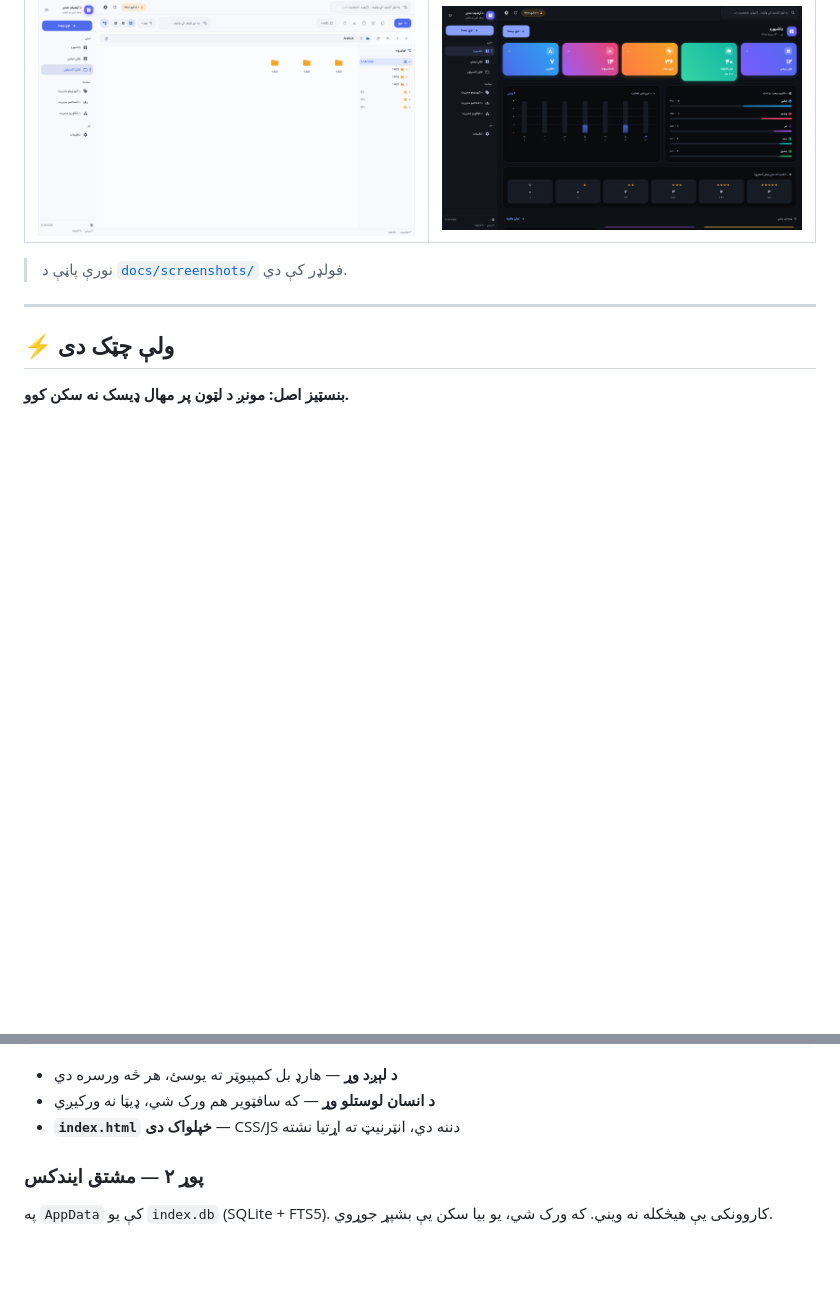
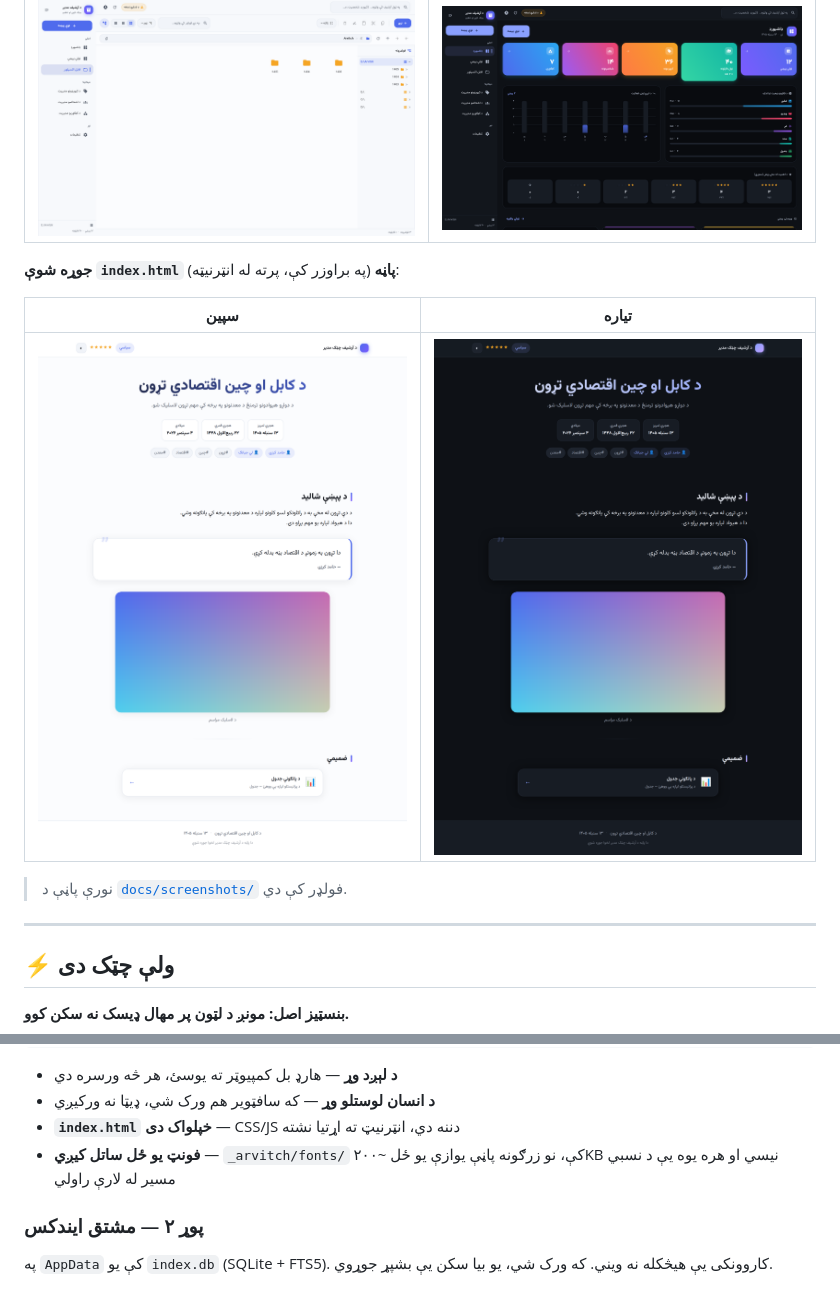
Before and after one commit to ElyasOmarcodes/Archive-Manager, a Markdown page: README.md, 2 parts joined by grey strips. GitHub-like rendering; pictures changed too: docs/screenshots/14-generated-html.png (added), docs/screenshots/15-generated-html-dark.png (added); blank space fills up the shorter version.

```diff
--- a/README.md
+++ b/README.md
@@ -24,6 +24,12 @@
 | فایل اکسپلورر | تیاره تیم |
 |---|---|
 | ![اکسپلورر](docs/screenshots/03-explorer.png) | ![تیاره](docs/screenshots/01-dashboard-dark.png) |
+
+**جوړه شوې `index.html` پاڼه** (په براوزر کې، پرته له انټرنیټه):
+
+| سپین | تیاره |
+|---|---|
+| ![پاڼه](docs/screenshots/14-generated-html.png) | ![پاڼه تیاره](docs/screenshots/15-generated-html-dark.png) |
 
 > نورې پاڼې د [`docs/screenshots/`](docs/screenshots/) فولډر کې دي.
 
@@ -74,6 +80,8 @@
 - **د لېږد وړ** — هارډ بل کمپیوټر ته یوسئ، هر څه ورسره دي
 - **د انسان لوستلو وړ** — که سافټویر هم ورک شي، ډیټا نه ورکیږي
 - **`index.html` خپلواک دی** — CSS/JS دننه دي، انټرنیټ ته اړتیا نشته
+- **فونټ یو ځل ساتل کیږي** — `_arvitch/fonts/` کې، نو زرګونه پاڼې
+  یوازې یو ځل ~۲۰۰KB نیسي او هره یوه یې د نسبي مسیر له لارې راولي
 
 ### پوړ ۲ — مشتق ایندکس
 
```
Also changed, not shown: docs/screenshots/16-generated-html-lightbox.png (added), 11 other files.
